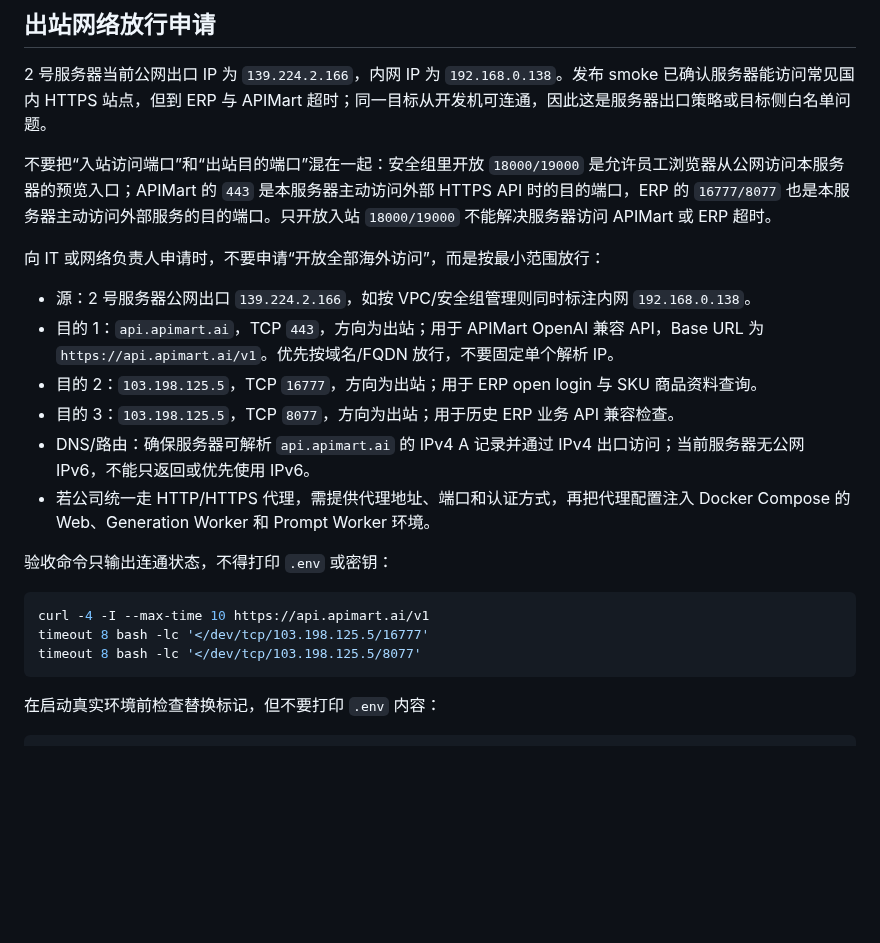
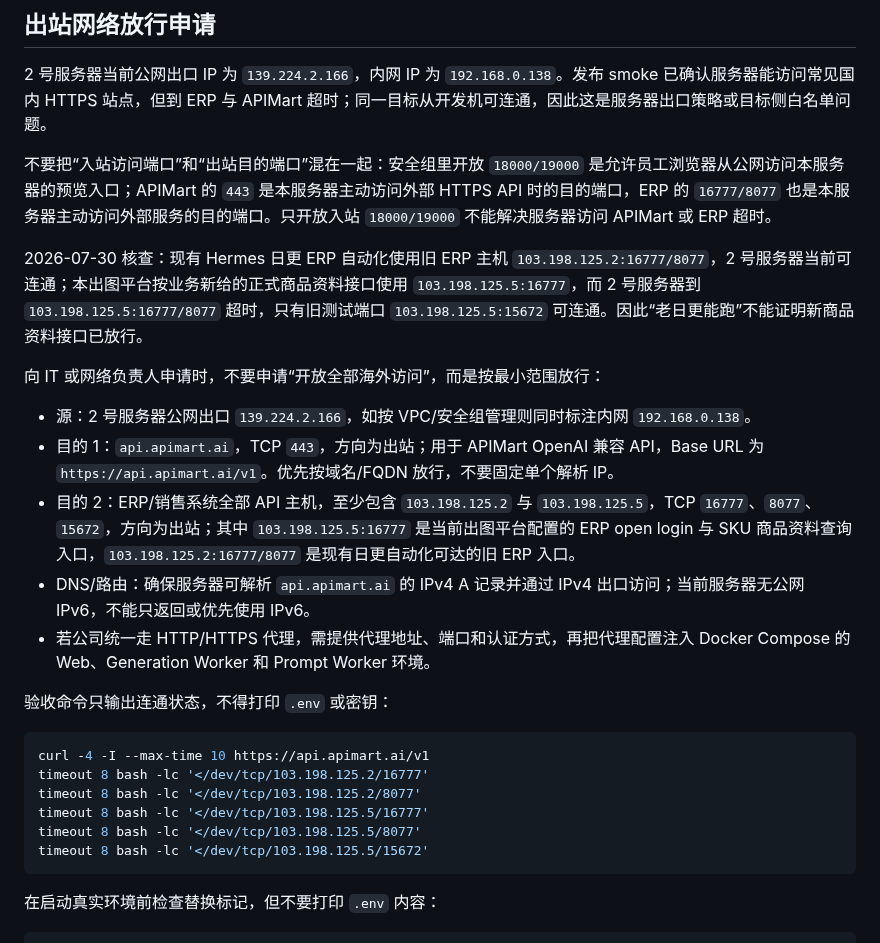
Before and after one commit to yuanZhang7777777/picturesGeneratePlatform, a Markdown page: docs/runbook.md, the part around the change. Drawn GitHub-style; blank space fills up the shorter version.

Commit message:
docs: widen ERP network allowlist guidance

````diff
--- a/docs/runbook.md
+++ b/docs/runbook.md
@@ -39,12 +39,13 @@ APIMart 中文文档与受限账户的最小契约测试是唯一接入事实来
 
 不要把“入站访问端口”和“出站目的端口”混在一起：安全组里开放 `18000/19000` 是允许员工浏览器从公网访问本服务器的预览入口；APIMart 的 `443` 是本服务器主动访问外部 HTTPS API 时的目的端口，ERP 的 `16777/8077` 也是本服务器主动访问外部服务的目的端口。只开放入站 `18000/19000` 不能解决服务器访问 APIMart 或 ERP 超时。
 
+2026-07-30 核查：现有 Hermes 日更 ERP 自动化使用旧 ERP 主机 `103.198.125.2:16777/8077`，2 号服务器当前可连通；本出图平台按业务新给的正式商品资料接口使用 `103.198.125.5:16777`，而 2 号服务器到 `103.198.125.5:16777/8077` 超时，只有旧测试端口 `103.198.125.5:15672` 可连通。因此“老日更能跑”不能证明新商品资料接口已放行。
+
 向 IT 或网络负责人申请时，不要申请“开放全部海外访问”，而是按最小范围放行：
 
 - 源：2 号服务器公网出口 `139.224.2.166`，如按 VPC/安全组管理则同时标注内网 `192.168.0.138`。
 - 目的 1：`api.apimart.ai`，TCP `443`，方向为出站；用于 APIMart OpenAI 兼容 API，Base URL 为 `https://api.apimart.ai/v1`。优先按域名/FQDN 放行，不要固定单个解析 IP。
-- 目的 2：`103.198.125.5`，TCP `16777`，方向为出站；用于 ERP open login 与 SKU 商品资料查询。
-- 目的 3：`103.198.125.5`，TCP `8077`，方向为出站；用于历史 ERP 业务 API 兼容检查。
+- 目的 2：ERP/销售系统全部 API 主机，至少包含 `103.198.125.2` 与 `103.198.125.5`，TCP `16777`、`8077`、`15672`，方向为出站；其中 `103.198.125.5:16777` 是当前出图平台配置的 ERP open login 与 SKU 商品资料查询入口，`103.198.125.2:16777/8077` 是现有日更自动化可达的旧 ERP 入口。
 - DNS/路由：确保服务器可解析 `api.apimart.ai` 的 IPv4 A 记录并通过 IPv4 出口访问；当前服务器无公网 IPv6，不能只返回或优先使用 IPv6。
 - 若公司统一走 HTTP/HTTPS 代理，需提供代理地址、端口和认证方式，再把代理配置注入 Docker Compose 的 Web、Generation Worker 和 Prompt Worker 环境。
 
@@ -52,8 +53,11 @@ APIMart 中文文档与受限账户的最小契约测试是唯一接入事实来
 
 ```bash
 curl -4 -I --max-time 10 https://api.apimart.ai/v1
+timeout 8 bash -lc '</dev/tcp/103.198.125.2/16777'
+timeout 8 bash -lc '</dev/tcp/103.198.125.2/8077'
 timeout 8 bash -lc '</dev/tcp/103.198.125.5/16777'
 timeout 8 bash -lc '</dev/tcp/103.198.125.5/8077'
+timeout 8 bash -lc '</dev/tcp/103.198.125.5/15672'
 ```
 
 在启动真实环境前检查替换标记，但不要打印 `.env` 内容：
````
